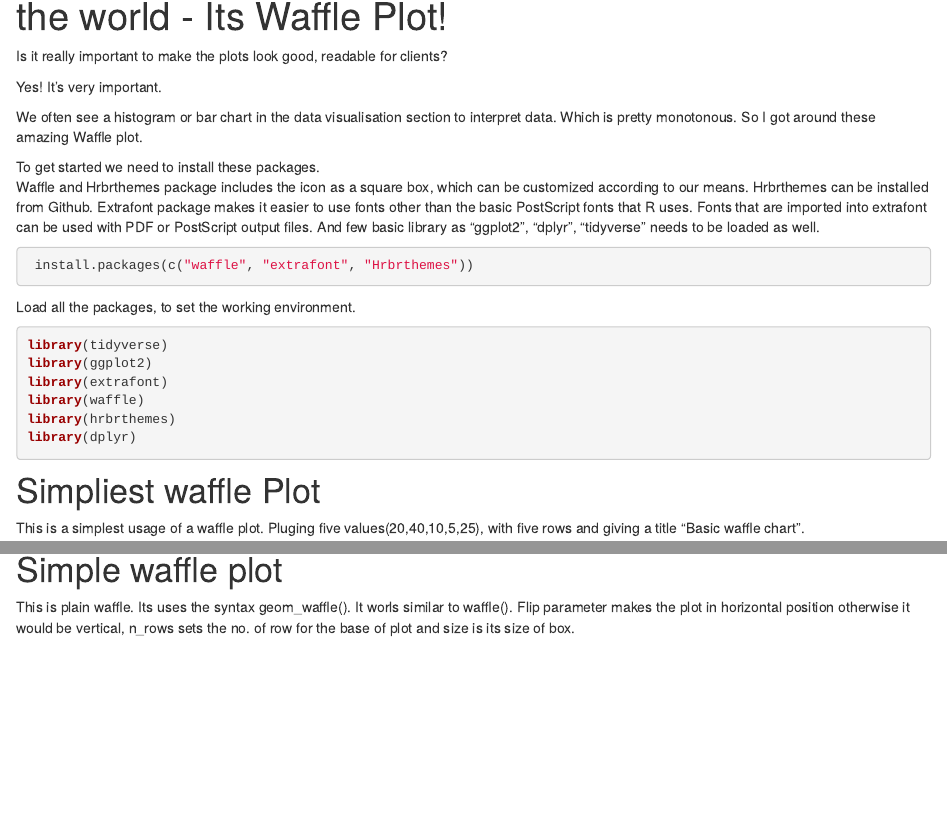
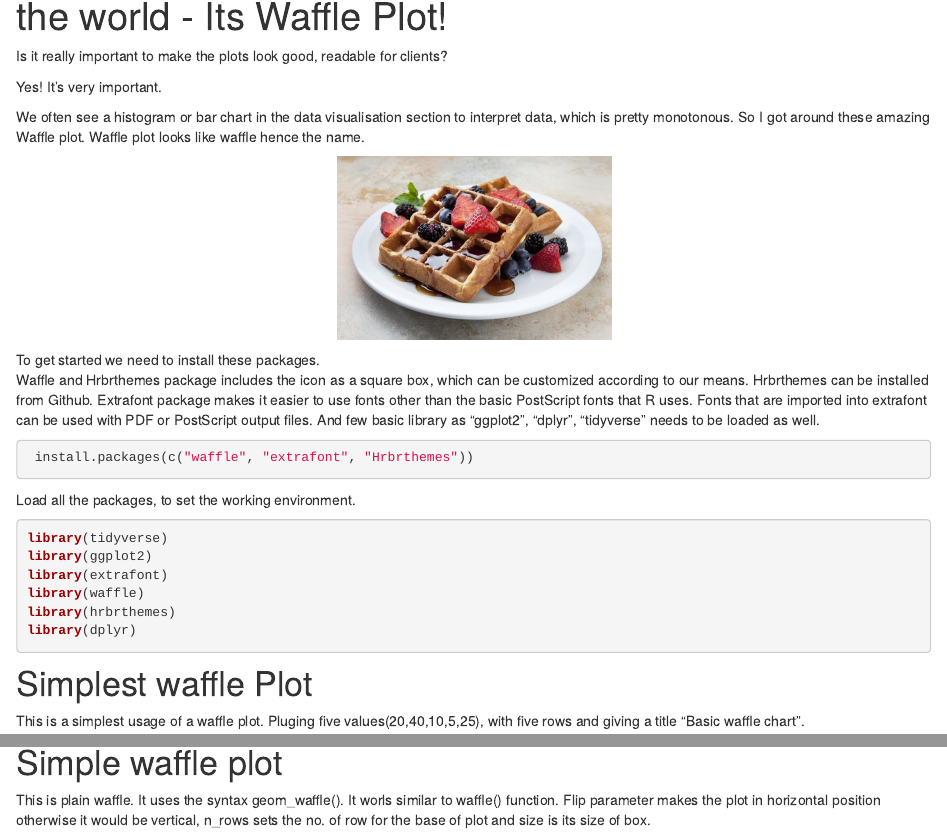
Before and after one commit to Aaphsaarah/Aaphsaarah.github.io, an R Markdown document (blog.Rmd): the page in a window 1100 px wide, from 130 px down, and a second part further down, joined at a grey line. Rendered offline with R 4.5, knitr and Pandoc, with nearby package versions; some code elsewhere in the file could not run offline.

Commit message:
Update blog.Rmd

````diff
--- a/blog.Rmd
+++ b/blog.Rmd
@@ -19,8 +19,13 @@ Is it really important to make the plots look good, readable for clients?
 
 Yes! It’s very important.
 
-We often see a histogram or bar chart in the data visualisation section to interpret data. Which is pretty monotonous. So I got around these amazing Waffle plot.
+We often see a histogram or bar chart in the data visualisation section to interpret data, which is pretty monotonous. So I got around these amazing Waffle plot. Waffle plot looks like waffle hence the name.
 
+```{r, out.width = '30%', fig.align="center", echo = FALSE}
+
+library(knitr)
+include_graphics("waffle.jpg")
+```
 To get started we need to install these packages.
 Waffle and Hrbrthemes package includes the icon as a square box, which can be customized according to our means. Hrbrthemes can be installed from Github.
 Extrafont package makes it easier to use fonts other than the basic PostScript fonts that R uses. Fonts that are imported into extrafont can be used with PDF or PostScript output files.
@@ -44,7 +49,7 @@ library(dplyr)
 
 
 
-# Simpliest waffle Plot
+# Simplest waffle Plot
 
 This is a simplest usage of a waffle plot.
 Pluging five values(20,40,10,5,25), with five rows and giving a title
@@ -86,7 +91,7 @@ fruit_data<- fruit_df %>%
 
 # Simple waffle plot
 
-This is plain waffle. Its uses the syntax geom_waffle(). It worls similar to waffle(). Flip parameter makes the plot in horizontal position otherwise it would be vertical, n_rows sets the no. of row for the base of plot and size is its size of box.
+This is plain waffle. It uses the syntax geom_waffle(). It worls similar to waffle() function. Flip parameter makes the plot in horizontal position otherwise it would be vertical, n_rows sets the no. of row for the base of plot and size is its size of box.
 ```{r, fig.align= "center", fig.width= 5, fig.height= 3}
 fruit_data +
   geom_waffle(
````
Also changed, not shown: blog.Rmd (5 more changed lines).
